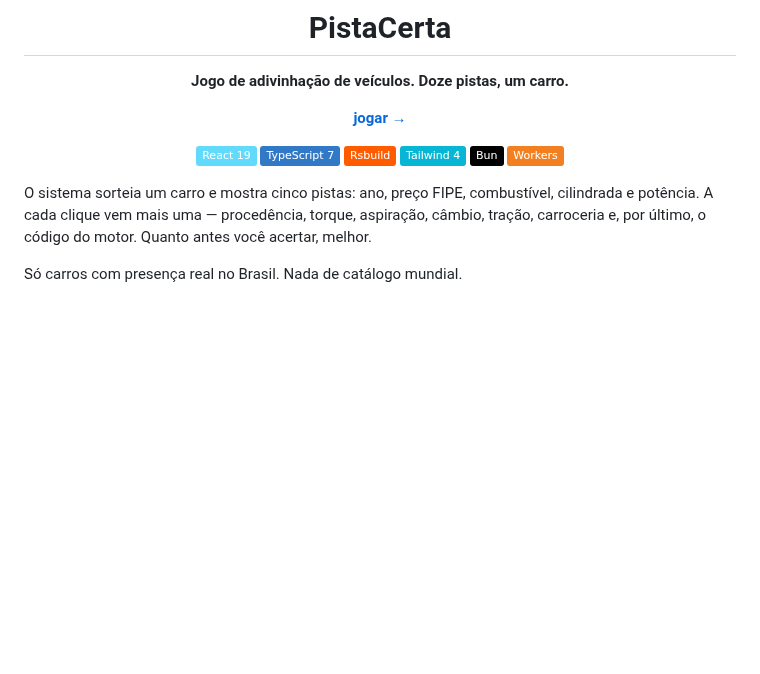
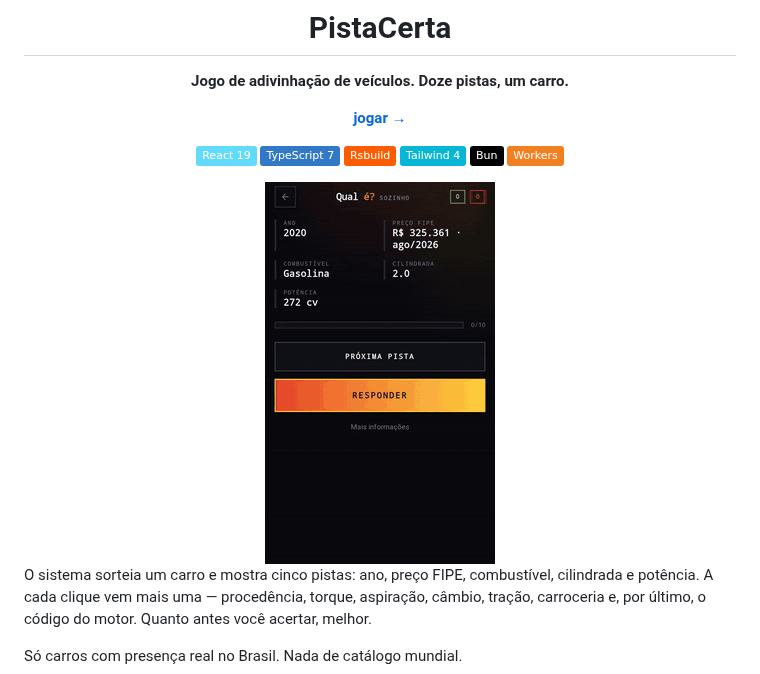
Before and after one commit to br1ansouza/pistacerta-game, a Markdown page: README.md, the part around the change. Rendered like a GitHub page; pictures changed too: docs/demo.gif (added); badges without logos; blank space fills up the shorter version.

Commit message:
docs: add a demo gif to the readme
One round from the phone: clues, guess, reveal. Cropped past the browser
chrome, ten frames a second and 72 colours to keep it near 700 kB.

```diff
--- a/README.md
+++ b/README.md
@@ -12,6 +12,8 @@
 [![Tailwind](https://img.shields.io/badge/Tailwind%204-06B6D4?logo=tailwindcss&logoColor=white)](https://tailwindcss.com)
 [![Bun](https://img.shields.io/badge/Bun-000000?logo=bun&logoColor=white)](https://bun.sh)
 [![Cloudflare](https://img.shields.io/badge/Workers-F38020?logo=cloudflare&logoColor=white)](https://workers.cloudflare.com)
+
+<img src="docs/demo.gif" width="230" alt="Uma rodada: pistas, palpite e revelação" />
 
 </div>
 
```
